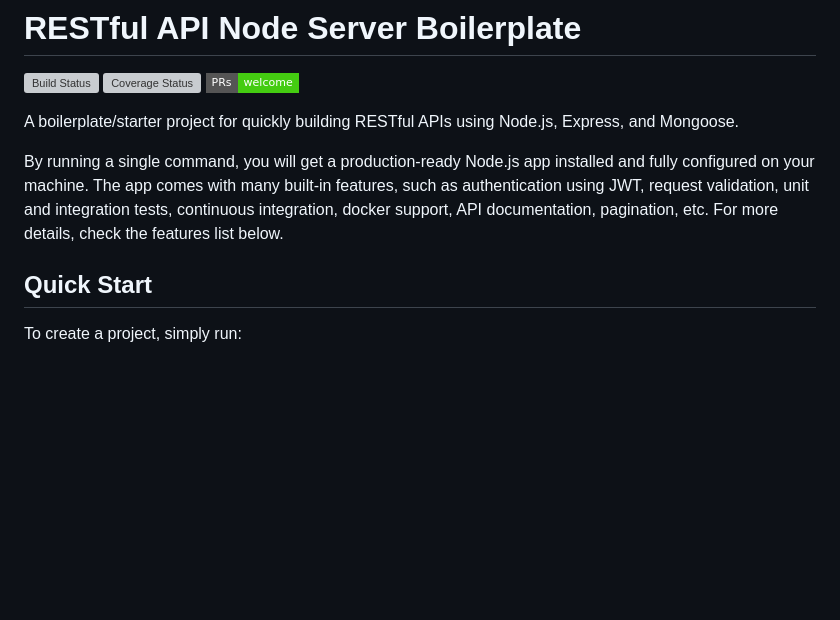
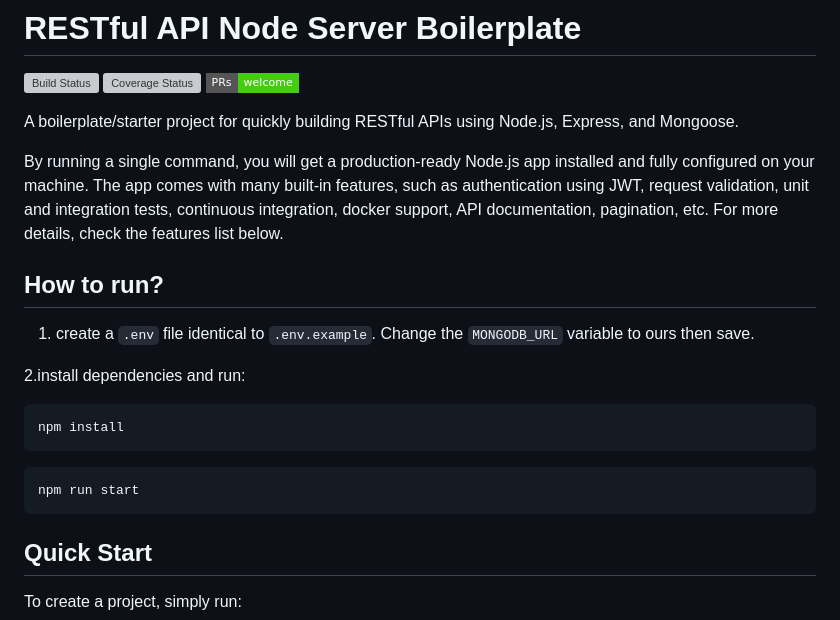
Before and after one commit to SU-CS-321-Fall-2023/StudyBuddy, a Markdown page: node/README.md, the part around the change. Drawn GitHub-style; badges without logos; blank space fills up the shorter version; grey boxes are pictures that could not be loaded.

````diff
--- a/node/README.md
+++ b/node/README.md
@@ -7,6 +7,20 @@
 A boilerplate/starter project for quickly building RESTful APIs using Node.js, Express, and Mongoose.
 
 By running a single command, you will get a production-ready Node.js app installed and fully configured on your machine. The app comes with many built-in features, such as authentication using JWT, request validation, unit and integration tests, continuous integration, docker support, API documentation, pagination, etc. For more details, check the features list below.
+
+## How to run?
+
+1. create a `.env` file identical to `.env.example`. Change the `MONGODB_URL` variable to ours then save.
+
+2.install dependencies and run:
+
+```bash
+npm install
+```
+
+```bash
+npm run start
+```
 
 ## Quick Start
 
````
